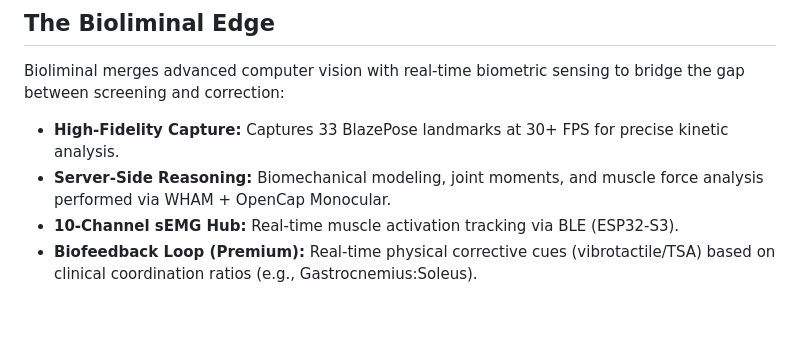
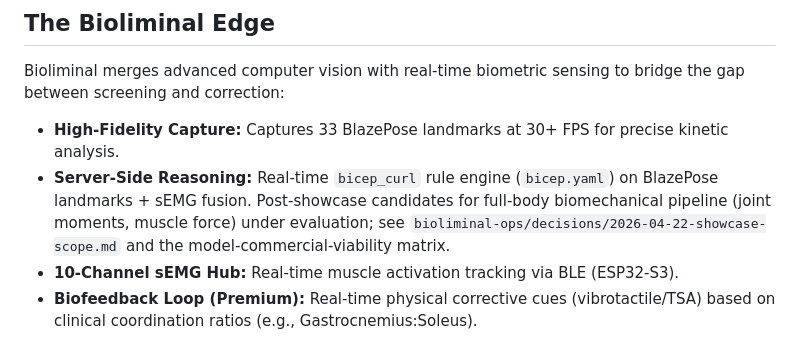
Before and after one commit to Bioliminal/bioliminal-mobile-application, a Markdown page: README.md, the part around the change. Rendered like a GitHub page; blank space fills up the shorter version.

Commit message:
docs(readme): refresh server-side reasoning line — bicep_curl rules current
WHAM/OpenCap framing was pre-amendment scope. Showcase server runs the
bicep_curl rule engine (bicep.yaml) on BlazePose landmarks + sEMG fusion;
WHAM/OpenCap remain post-showcase candidates per the model-commercial-
viability matrix. Pointer added to bioliminal-ops/decisions/2026-04-22-
showcase-scope.md.

Co-Authored-By: Claude Opus 4.7 (1M context) <noreply@anthropic.com>

```diff
--- a/README.md
+++ b/README.md
@@ -8,7 +8,7 @@
 
 Bioliminal merges advanced computer vision with real-time biometric sensing to bridge the gap between screening and correction:
 - **High-Fidelity Capture:** Captures 33 BlazePose landmarks at 30+ FPS for precise kinetic analysis.
-- **Server-Side Reasoning:** Biomechanical modeling, joint moments, and muscle force analysis performed via WHAM + OpenCap Monocular.
+- **Server-Side Reasoning:** Real-time `bicep_curl` rule engine (`bicep.yaml`) on BlazePose landmarks + sEMG fusion. Post-showcase candidates for full-body biomechanical pipeline (joint moments, muscle force) under evaluation; see `bioliminal-ops/decisions/2026-04-22-showcase-scope.md` and the model-commercial-viability matrix.
 - **10-Channel sEMG Hub:** Real-time muscle activation tracking via BLE (ESP32-S3).
 - **Biofeedback Loop (Premium):** Real-time physical corrective cues (vibrotactile/TSA) based on clinical coordination ratios (e.g., Gastrocnemius:Soleus).
 
```
